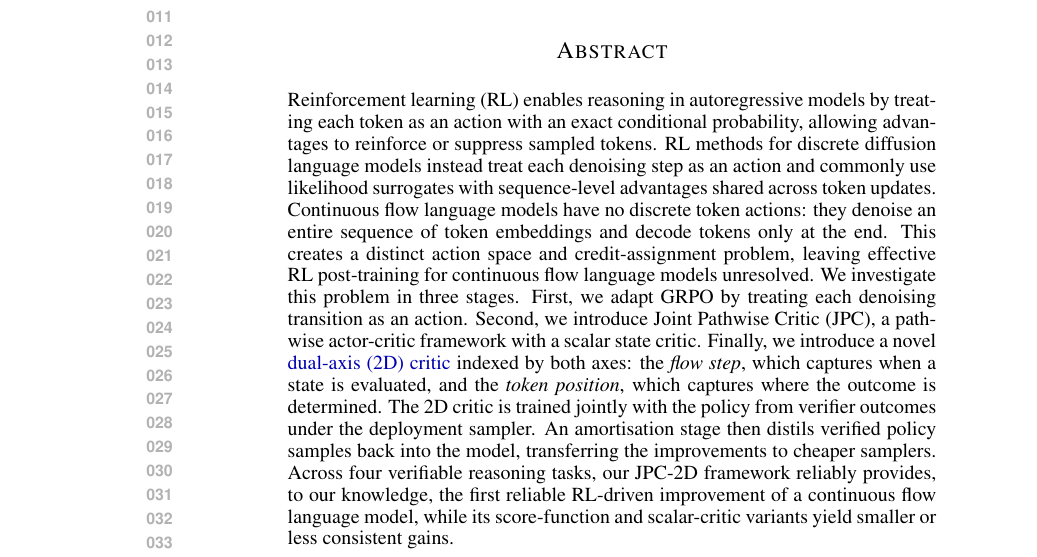
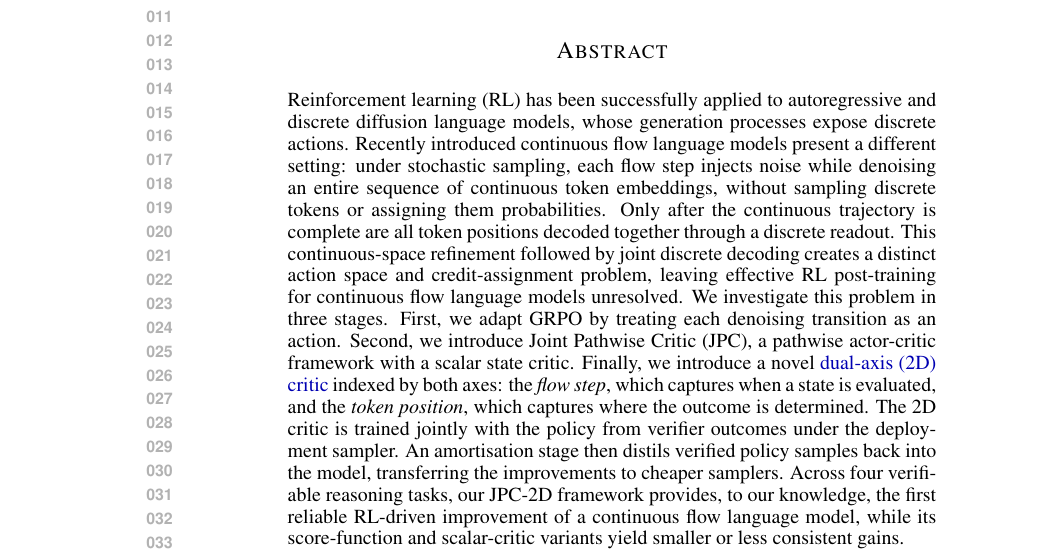
Before and after one commit to XUHAN314/cfrl_paper, a LaTeX paper (main.tex, which reads sections/0_abstract.tex): part of page 1 of 27, cut so that both start at the same text. Compiled offline with pdfLaTeX.

Commit message:
abstract

```diff
--- a/sections/0_abstract.tex
+++ b/sections/0_abstract.tex
@@ -1,3 +1,3 @@
 \begin{abstract}
-Reinforcement learning (RL) enables reasoning in autoregressive models by treating each token as an action with an exact conditional probability, allowing advantages to reinforce or suppress sampled tokens. RL methods for discrete diffusion language models instead treat each denoising step as an action and commonly use likelihood surrogates with sequence-level advantages shared across token updates. Continuous flow language models have no discrete token actions: they denoise an entire sequence of token embeddings and decode tokens only at the end. This creates a distinct action space and credit-assignment problem, leaving effective RL post-training for continuous flow language models unresolved. We investigate this problem in three stages. First, we adapt GRPO by treating each denoising transition as an action. Second, we introduce Joint Pathwise Critic (JPC), a pathwise actor-critic framework with a scalar state critic. Finally, we introduce a novel \hl{dual-axis (2D) critic} indexed by both axes:  the \emph{flow step}, which captures when a state is evaluated, and the \emph{token position}, which captures where the outcome is determined. The 2D critic is trained jointly with the policy from verifier outcomes under the deployment sampler. An amortisation stage then  distils verified policy samples back into the model, transferring the improvements to cheaper samplers. Across four verifiable reasoning tasks, our JPC-2D framework reliably provides, to our knowledge, the first reliable RL-driven improvement of a continuous flow language model, while its score-function and scalar-critic variants yield smaller or less consistent gains.
+Reinforcement learning (RL) has been successfully applied to autoregressive and discrete diffusion language models, whose generation processes expose discrete actions. Recently introduced continuous flow language models present a different setting: under stochastic sampling, each flow step injects noise while denoising an entire sequence of continuous token embeddings, without sampling discrete tokens or assigning them probabilities. Only after the continuous trajectory is complete are all token positions decoded together through a discrete readout. This continuous-space refinement followed by joint discrete decoding creates a distinct action space and credit-assignment problem, leaving effective RL post-training for continuous flow language models unresolved. We investigate this problem in three stages. First, we adapt GRPO by treating each denoising transition as an action. Second, we introduce Joint Pathwise Critic (JPC), a pathwise actor-critic framework with a scalar state critic. Finally, we introduce a novel \hl{dual-axis (2D) critic} indexed by both axes: the \emph{flow step}, which captures when a state is evaluated, and the \emph{token position}, which captures where the outcome is determined. The 2D critic is trained jointly with the policy from verifier outcomes under the deployment sampler. An amortisation stage then distils verified policy samples back into the model, transferring the improvements to cheaper samplers. Across four verifiable reasoning tasks, our JPC-2D framework provides, to our knowledge, the first reliable RL-driven improvement of a continuous flow language model, while its score-function and scalar-critic variants yield smaller or less consistent gains.
 \end{abstract}
```
Also changed, not shown: main.pdf.
